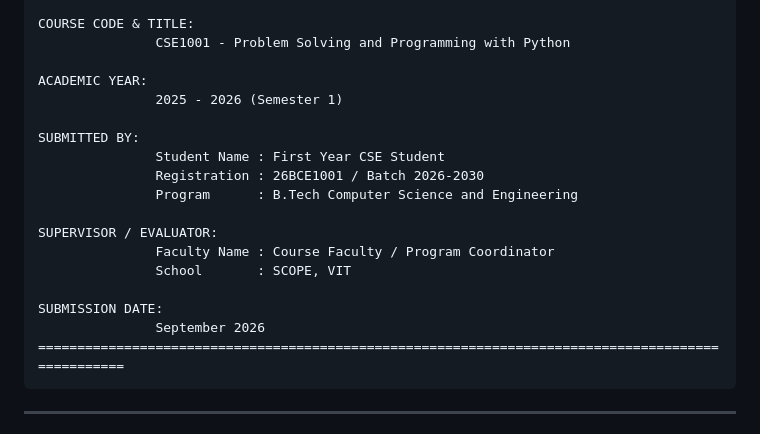
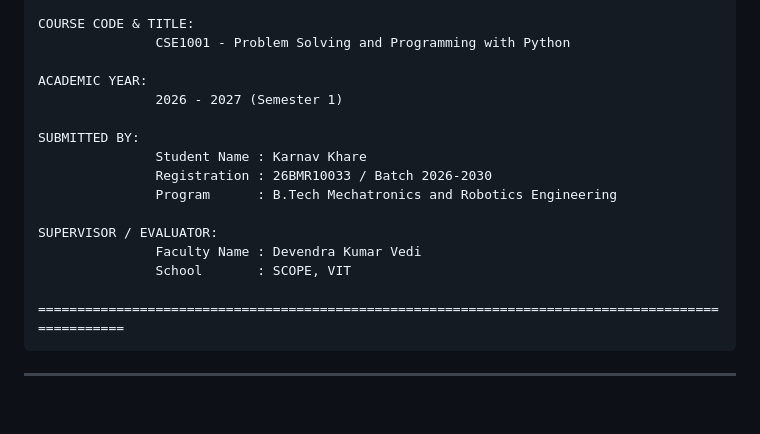
Before and after one commit to karnavkhare1-tech/edutrack-system, a Markdown page: PROJECT_REPORT.md, the part around the change. Drawn GitHub-style; blank space fills up the shorter version.

Commit message:
project update

````diff
--- a/PROJECT_REPORT.md
+++ b/PROJECT_REPORT.md
@@ -18,19 +18,17 @@ COURSE CODE & TITLE:
                CSE1001 - Problem Solving and Programming with Python
 
 ACADEMIC YEAR:
-               2025 - 2026 (Semester 1)
+               2026 - 2027 (Semester 1)
 
 SUBMITTED BY:
-               Student Name : First Year CSE Student
-               Registration : 26BCE1001 / Batch 2026-2030
-               Program      : B.Tech Computer Science and Engineering
+               Student Name : Karnav Khare
+               Registration : 26BMR10033 / Batch 2026-2030
+               Program      : B.Tech Mechatronics and Robotics Engineering
 
 SUPERVISOR / EVALUATOR:
-               Faculty Name : Course Faculty / Program Coordinator
+               Faculty Name : Devendra Kumar Vedi
                School       : SCOPE, VIT
 
-SUBMISSION DATE:
-               September 2026
 ==================================================================================================
 ```
 
````
